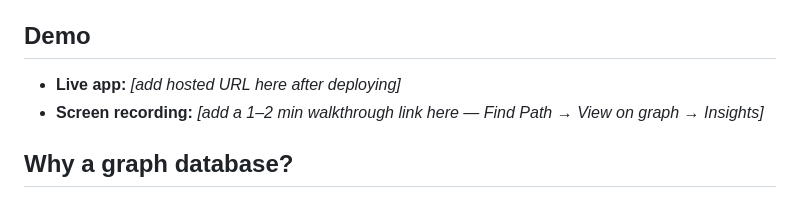
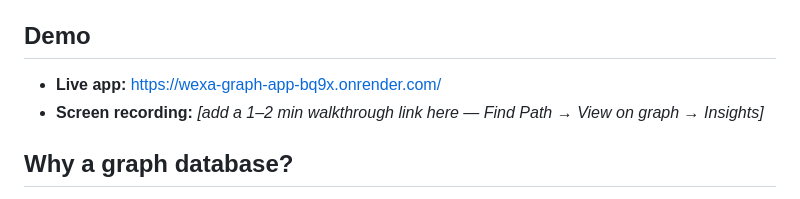
Before and after one commit to gireesha44/wexa-graph-app, a Markdown page: README.md, the part around the change. GitHub-like rendering.

Commit message:
Update live app URL in README

```diff
--- a/README.md
+++ b/README.md
@@ -7,7 +7,7 @@ Built on **CognoDB** (Bolt/openCypher, Neo4j driver-compatible), Node.js/Express
 
 ## Demo
 
-- **Live app:** _[add hosted URL here after deploying]_
+- **Live app:** https://wexa-graph-app-bq9x.onrender.com/
 - **Screen recording:** _[add a 1–2 min walkthrough link here — Find Path → View on graph → Insights]_
 
 ## Why a graph database?
```
